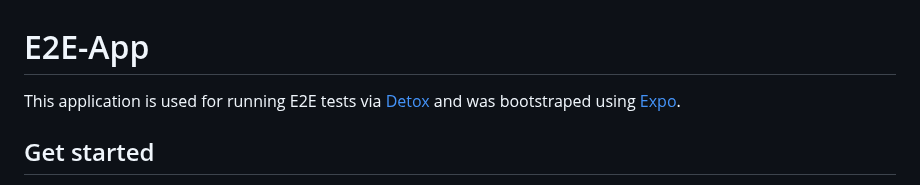
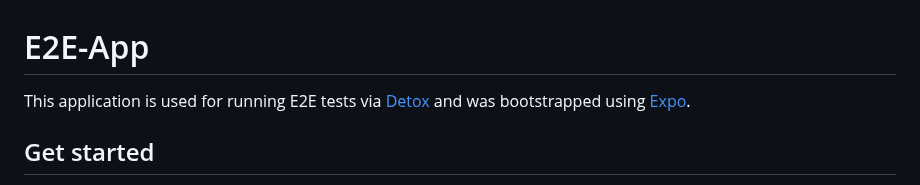
Before and after one commit to fingerprintjs/fingerprintjs-pro-react-native, a Markdown page: e2e-app/README.md, the part around the change. Drawn GitHub-style.

Commit message:
docs(e2e-app): fix typo in README

```diff
--- a/e2e-app/README.md
+++ b/e2e-app/README.md
@@ -1,7 +1,7 @@
 # E2E-App
 
 This application is used for running E2E tests via [Detox](https://github.com/wix/Detox)
-and was bootstraped using [Expo](https://expo.dev).
+and was bootstrapped using [Expo](https://expo.dev).
 
 ## Get started
 
```
